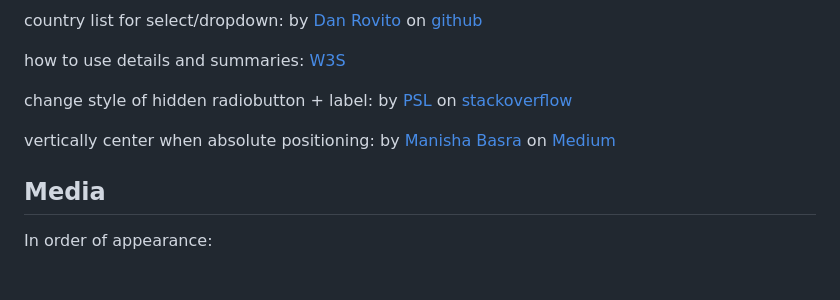
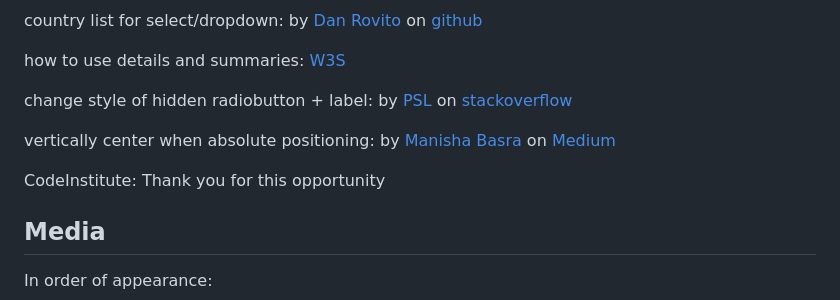
Before and after one commit to flexirexi/eternal_land_festival, a Markdown page: README.md, the part around the change. Drawn GitHub-style; blank space fills up the shorter version.

```diff
--- a/README.md
+++ b/README.md
@@ -502,6 +502,9 @@ by [PSL](https://stackoverflow.com/users/1009603/psl) on [stackoverflow](https:/
 vertically center when absolute positioning:
 by [Manisha Basra](https://medium.com/@jscodelover?source=post_page-----ea3a9d0ad72e--------------------------------) on [Medium](https://medium.com/front-end-weekly/absolute-centering-in-css-ea3a9d0ad72e)
 
+CodeInstitute:
+Thank you for this opportunity
+
 ## Media
 In order of appearance:
 - [festival01](assets/img/festival01.jpg) by [Sebastian Ervi](https://www.pexels.com/@sebastian-ervi-866902/) on [pexels.com](https://www.pexels.com/photo/silhouette-of-people-in-front-of-stage-1763067/)
```
